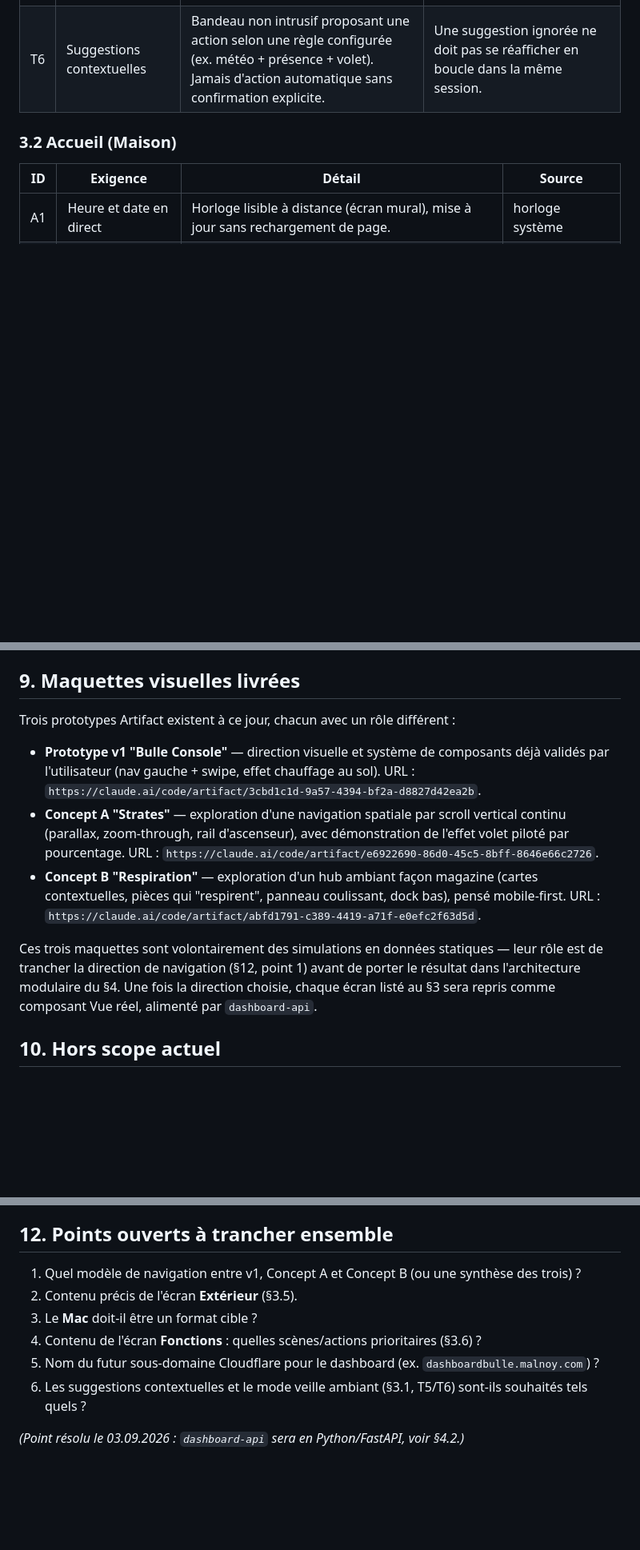
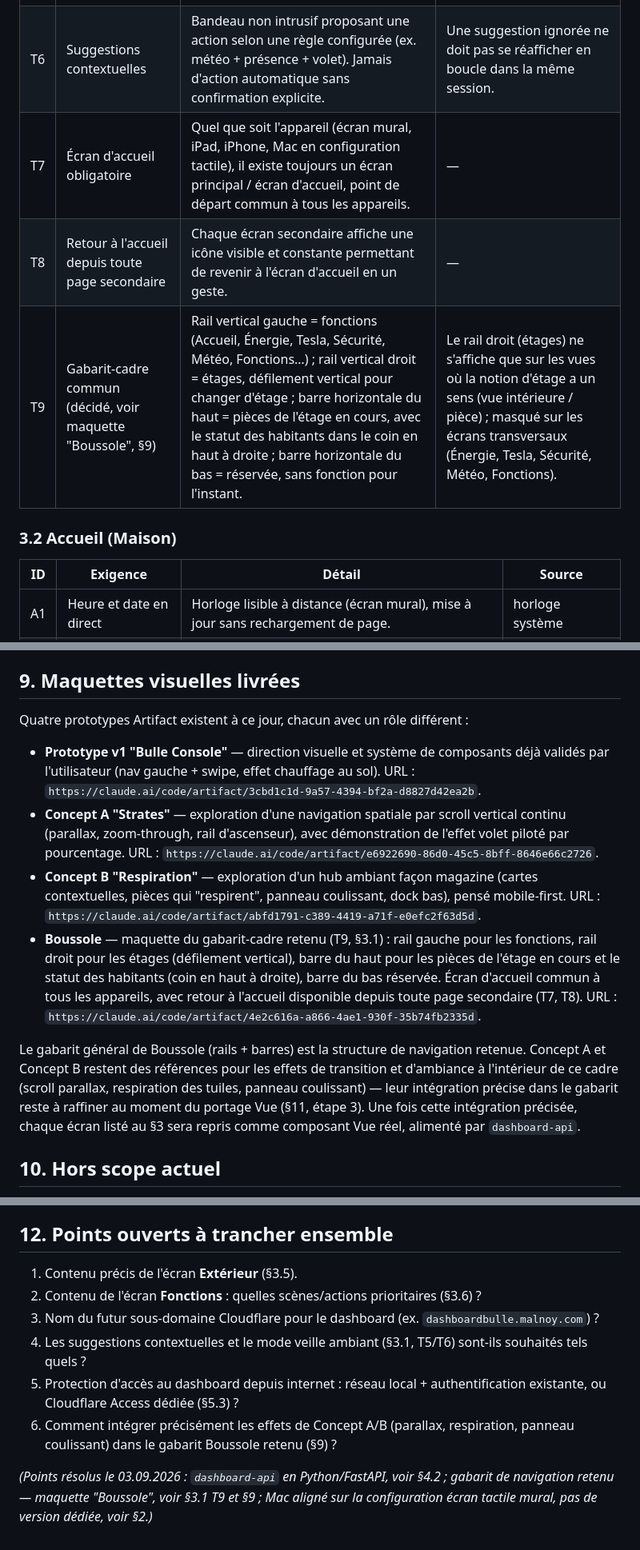
Before and after one commit to domknx/DomotiqueBulle, a Markdown page: dashboard/CAHIER_DES_CHARGES.md, 3 parts joined by grey strips. Shown at 80% size. Rendered like a GitHub page; blank space fills up the shorter version.

Commit message:
Cahier des charges : accès internet, Mac aligné, gabarit-cadre décidé (Boussole)
- Objectifs (§1) : ajout de l'accès depuis internet comme principe.
- Périmètre (§2) : Mac aligné sur la configuration écran tactile mural,
  pas de version dédiée (résout un point ouvert).
- Exigences transversales (§3.1) : nouvelles exigences T7 (écran d'accueil
  obligatoire), T8 (retour à l'accueil depuis toute page secondaire) et T9
  (gabarit-cadre commun : rail gauche fonctions, rail droit étages à
  défilement vertical, barre du haut pièces + statut habitants en haut à
  droite, barre du bas réservée).
- Maquettes (§9) : ajout de la maquette "Boussole" qui implémente T9 et
  devient la structure de navigation retenue ; Concept A/B repositionnés
  comme références d'effets à l'intérieur de ce cadre.
- Points ouverts (§12) : retrait des points navigation et Mac (résolus),
  ajout de deux points (protection d'accès internet, intégration des
  effets Concept A/B dans le gabarit Boussole).

Co-Authored-By: Claude Sonnet 5 <noreply@anthropic.com>
Claude-Session: https://claude.ai/code/session_01NKfP4qBzWQqMjqkL6UjWRs

```diff
--- a/dashboard/CAHIER_DES_CHARGES.md
+++ b/dashboard/CAHIER_DES_CHARGES.md
@@ -51,6 +52,9 @@ Chaque ligne est une exigence vérifiable. `Source` renvoie au domaine de donné
 | T4 | Accessibilité mouvement | Toute animation (scroll, volet, respiration, veille) respecte `prefers-reduced-motion` : saut direct à l'état final. | — |
 | T5 | Mode veille ambiant | Après une période d'inactivité configurable, affichage minimal (horloge + météo). Toucher l'écran restaure la vue précédente. | Ne doit jamais couper l'alimentation ni fermer l'app — c'est un habillage visuel, pas une mise en veille système. |
 | T6 | Suggestions contextuelles | Bandeau non intrusif proposant une action selon une règle configurée (ex. météo + présence + volet). Jamais d'action automatique sans confirmation explicite. | Une suggestion ignorée ne doit pas se réafficher en boucle dans la même session. |
+| T7 | Écran d'accueil obligatoire | Quel que soit l'appareil (écran mural, iPad, iPhone, Mac en configuration tactile), il existe toujours un écran principal / écran d'accueil, point de départ commun à tous les appareils. | — |
+| T8 | Retour à l'accueil depuis toute page secondaire | Chaque écran secondaire affiche une icône visible et constante permettant de revenir à l'écran d'accueil en un geste. | — |
+| T9 | Gabarit-cadre commun (décidé, voir maquette "Boussole", §9) | Rail vertical gauche = fonctions (Accueil, Énergie, Tesla, Sécurité, Météo, Fonctions…) ; rail vertical droit = étages, défilement vertical pour changer d'étage ; barre horizontale du haut = pièces de l'étage en cours, avec le statut des habitants dans le coin en haut à droite ; barre horizontale du bas = réservée, sans fonction pour l'instant. | Le rail droit (étages) ne s'affiche que sur les vues où la notion d'étage a un sens (vue intérieure / pièce) ; masqué sur les écrans transversaux (Énergie, Tesla, Sécurité, Météo, Fonctions). |
 
 ### 3.2 Accueil (Maison)
 
@@ -241,13 +245,14 @@ Palette : Nuit `#0b0e16`, Brume `#eef1f6`, Ambre `#ff9c54`, Glacier `#5ac8fa`, M
 
 ## 9. Maquettes visuelles livrées
 
-Trois prototypes Artifact existent à ce jour, chacun avec un rôle différent :
+Quatre prototypes Artifact existent à ce jour, chacun avec un rôle différent :
 
 - **Prototype v1 "Bulle Console"** — direction visuelle et système de composants déjà validés par l'utilisateur (nav gauche + swipe, effet chauffage au sol). URL : `https://claude.ai/code/artifact/3cbd1c1d-9a57-4394-bf2a-d8827d42ea2b`.
 - **Concept A "Strates"** — exploration d'une navigation spatiale par scroll vertical continu (parallax, zoom-through, rail d'ascenseur), avec démonstration de l'effet volet piloté par pourcentage. URL : `https://claude.ai/code/artifact/e6922690-86d0-45c5-8bff-8646e66c2726`.
 - **Concept B "Respiration"** — exploration d'un hub ambiant façon magazine (cartes contextuelles, pièces qui "respirent", panneau coulissant, dock bas), pensé mobile-first. URL : `https://claude.ai/code/artifact/abfd1791-c389-4419-a71f-e0efc2f63d5d`.
+- **Boussole** — maquette du gabarit-cadre retenu (T9, §3.1) : rail gauche pour les fonctions, rail droit pour les étages (défilement vertical), barre du haut pour les pièces de l'étage en cours et le statut des habitants (coin en haut à droite), barre du bas réservée. Écran d'accueil commun à tous les appareils, avec retour à l'accueil disponible depuis toute page secondaire (T7, T8). URL : `https://claude.ai/code/artifact/4e2c616a-a866-4ae1-930f-35b74fb2335d`.
 
-Ces trois maquettes sont volontairement des simulations en données statiques — leur rôle est de trancher la direction de navigation (§12, point 1) avant de porter le résultat dans l'architecture modulaire du §4. Une fois la direction choisie, chaque écran listé au §3 sera repris comme composant Vue réel, alimenté par `dashboard-api`.
+Le gabarit général de Boussole (rails + barres) est la structure de navigation retenue. Concept A et Concept B restent des références pour les effets de transition et d'ambiance à l'intérieur de ce cadre (scroll parallax, respiration des tuiles, panneau coulissant) — leur intégration précise dans le gabarit reste à raffiner au moment du portage Vue (§11, étape 3). Une fois cette intégration précisée, chaque écran listé au §3 sera repris comme composant Vue réel, alimenté par `dashboard-api`.
 
 ## 10. Hors scope actuel
 
@@ -266,11 +271,11 @@ Ces trois maquettes sont volontairement des simulations en données statiques
 
 ## 12. Points ouverts à trancher ensemble
 
-1. Quel modèle de navigation entre v1, Concept A et Concept B (ou une synthèse des trois) ?
-2. Contenu précis de l'écran **Extérieur** (§3.5).
-3. Le **Mac** doit-il être un format cible ?
-4. Contenu de l'écran **Fonctions** : quelles scènes/actions prioritaires (§3.6) ?
-5. Nom du futur sous-domaine Cloudflare pour le dashboard (ex. `dashboardbulle.malnoy.com`) ?
-6. Les suggestions contextuelles et le mode veille ambiant (§3.1, T5/T6) sont-ils souhaités tels quels ?
+1. Contenu précis de l'écran **Extérieur** (§3.5).
+2. Contenu de l'écran **Fonctions** : quelles scènes/actions prioritaires (§3.6) ?
+3. Nom du futur sous-domaine Cloudflare pour le dashboard (ex. `dashboardbulle.malnoy.com`) ?
+4. Les suggestions contextuelles et le mode veille ambiant (§3.1, T5/T6) sont-ils souhaités tels quels ?
+5. Protection d'accès au dashboard depuis internet : réseau local + authentification existante, ou Cloudflare Access dédiée (§5.3) ?
+6. Comment intégrer précisément les effets de Concept A/B (parallax, respiration, panneau coulissant) dans le gabarit Boussole retenu (§9) ?
 
-*(Point résolu le 03.09.2026 : `dashboard-api` sera en Python/FastAPI, voir §4.2.)*
+*(Points résolus le 03.09.2026 : `dashboard-api` en Python/FastAPI, voir §4.2 ; gabarit de navigation retenu — maquette "Boussole", voir §3.1 T9 et §9 ; Mac aligné sur la configuration écran tactile mural, pas de version dédiée, voir §2.)*
```
Also changed, not shown: other parts of dashboard/CAHIER_DES_CHARGES.md (+3 -2 lines).
